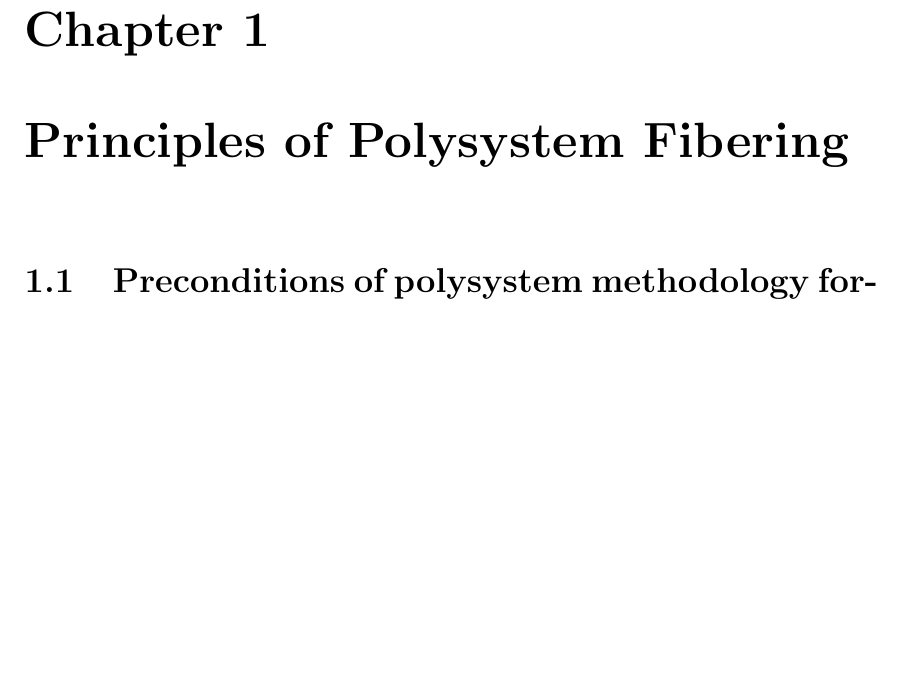
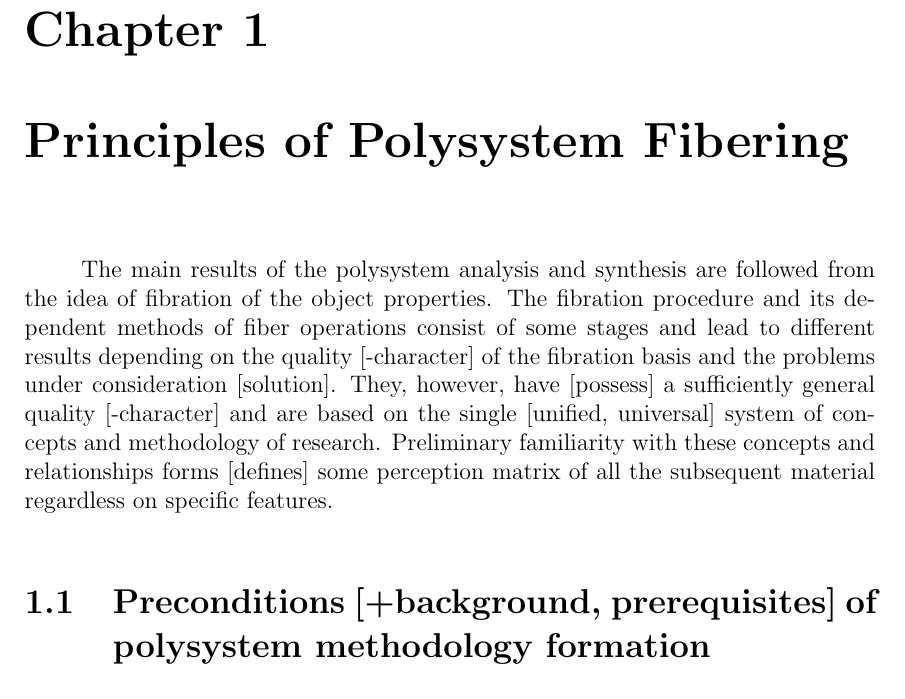
Before and after one commit to eugeneai/books, a LaTeX thesis (src/book.tex): part of page 18 of 27 before the commit and part of page 18 of 28 after it, cut so that both start at the same text, the shorter picture padded with empty space. Compiled offline with pdfLaTeX.

Commit message:
Page 22 has been translated.

```diff
--- a/src/book.tex
+++ b/src/book.tex
@@ -157,7 +157,14 @@ Obviously, in this knowledge concept system, geographical science by virtue of t
 
 \part{The Methodology of Researches}
 \chapter{Principles of Polysystem Fibering}
-\section{Preconditions of polysystem methodology formation}
+%page 21
+The main results of the polysystem analysis and synthesis are followed from the idea of fibration of the object properties. The fibration procedure and its dependent methods of fiber operations consist of some stages and lead to different results depending on the quality [-character] of the fibration basis and the problems under consideration [solution]. They, however, have [possess] a sufficiently general quality [-character] and are based on the single [unified, universal] system of concepts and methodology of research. Preliminary familiarity with these concepts and relationships forms [defines] some perception matrix of all the subsequent material regardless on specific features.
+
+\section{Preconditions [+background, prerequisites] of polysystem methodology formation}
+
+Historically, the polysystem methodology formation has been traced to works of philosophers and mathematicians, as well as geographers, the were the first who have seen the challenging [promising] methods of investigation of the complex natural and [natural-]economic systems in it. The present idea [image] of poly-- and monosystems conceptually and terminologically related to works of V.~P.~Kizmin \cite{b232,b233}. He started from the analysis of K.~Marx's view [idea] of dual nature of labour and developed the idea of manifoldness [multiplicity] of system foundations of various system qualities and their unity as a polysystem. The basis is the philosophical concept [principle] of unity and identity of the opposites stated in the works of Hegel and his predecessors. In other context analogous ideas were independently described by Yu.~A.~Urmantsev \cite{b428,b429,b432}. He also wrote on the manifoldness of the systems of various kinds and suggested a method of [a,the] composition[al] classification of their elements, the method has been successfully used in various fields of science \cite{b381}. With application of the principles of the polysystem representation of the reality, important theoretical and practical results has been obtained in thinking and mental activity study \cite{b101,b512}; the scheme of multisurface organization of the object knowledge is an example of these results.
+
+%page 22
 \section{The basic concepts}
 \section{Procedures of the polysystem analysis and synthesis}
 \section{Types of fibers}
```
Also changed, not shown: src/book.pdf.
